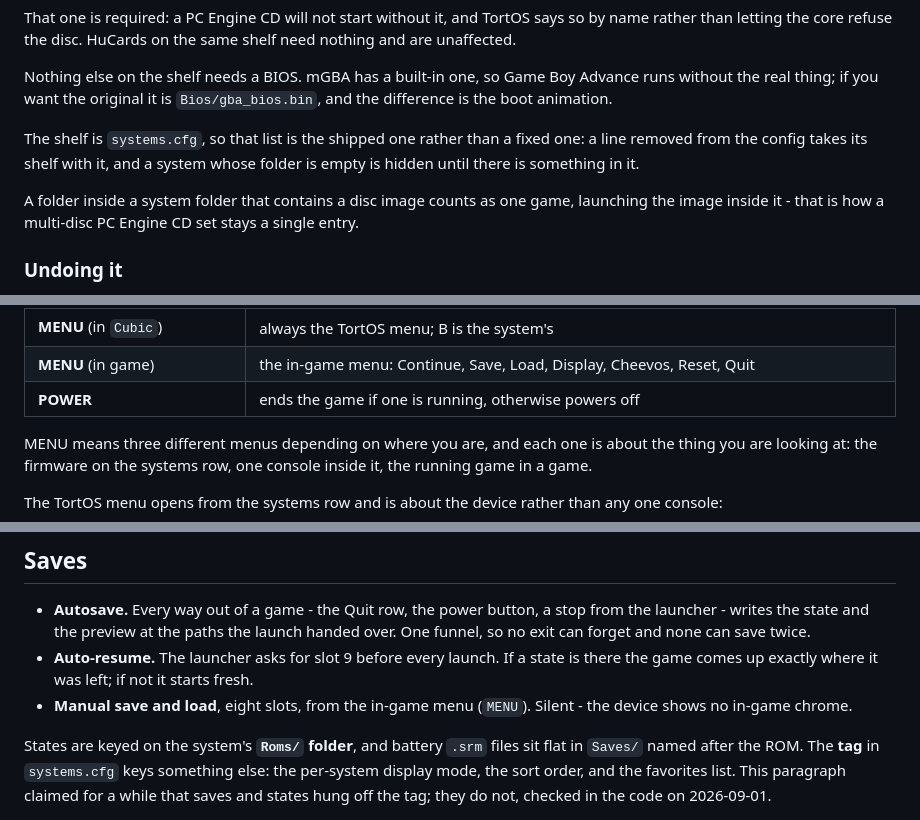
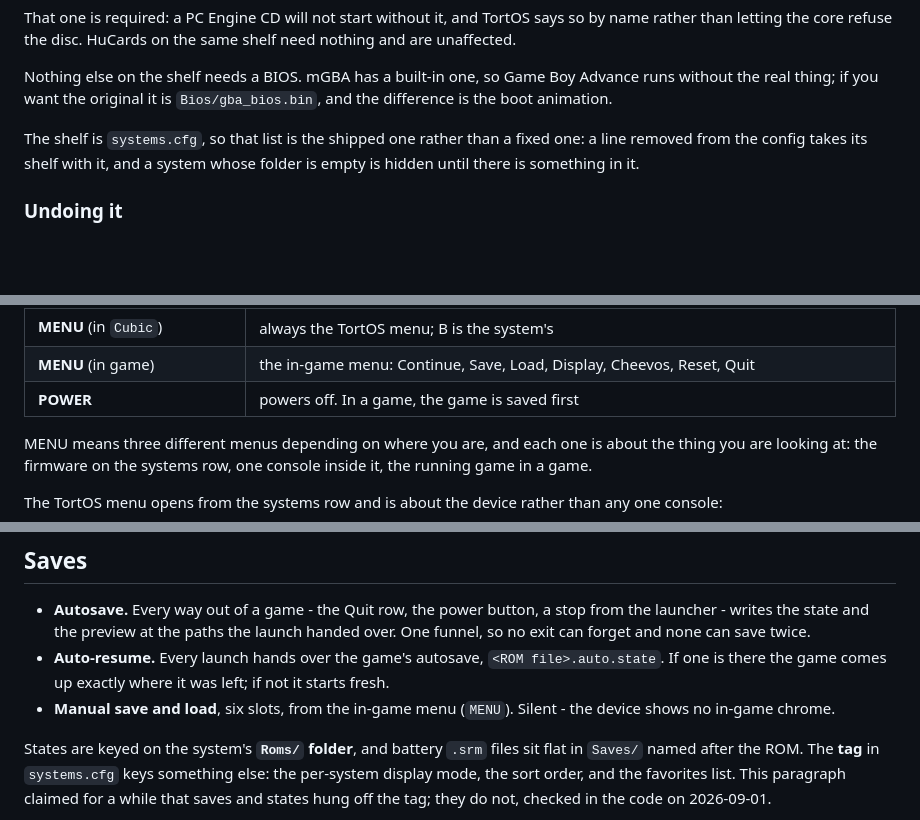
Before and after one commit to ericreinsmidt/TortOS, a Markdown page: README.md, 3 parts joined by grey strips. GitHub-like rendering; blank space fills up the shorter version.

Commit message:
Say six save slots, and what POWER does in a game
Three lines the code had moved past, and a paragraph describing nothing:

- Manual save and load has six slots, GM_SLOTS in src/game_menu.h. Eight was
  an earlier count, and game_menu.h's own comment says why it went.
- Auto-resume hands over `<ROM file>.auto.state`. There is no slot 9; the
  autosave has been named `auto` rather than numbered for a while.
- The POWER row said a press in a game ends the game. It also powers off,
  after the game saves.

And the folder paragraph is gone. It said a folder keeps a multi-disc PC
Engine CD set as one entry, and Redump's PC Engine CD list has 502 discs with
no multi-disc game in it, only a two-disc promotional catalog. An example
nobody can follow reads as a setup step, which is the confusion it caused.

```diff
--- a/README.md
+++ b/README.md
@@ -127,10 +127,6 @@ The shelf is `systems.cfg`, so that list is the shipped one rather than a fixed
 one: a line removed from the config takes its shelf with it, and a system whose
 folder is empty is hidden until there is something in it.
 
-A folder inside a system folder that contains a disc image counts as one game,
-launching the image inside it - that is how a multi-disc PC Engine CD set stays
-a single entry.
-
 ### Undoing it
 
 TortOS replaces the boot splash and the loading splash on first boot, and backs
@@ -187,7 +183,7 @@ matters to you - a card is the one part of this that gets reformatted.
 | **MENU** (inside a system) | that system's menu, below |
 | **MENU** (in `Cubic`) | always the TortOS menu; B is the system's |
 | **MENU** (in game) | the in-game menu: Continue, Save, Load, Display, Cheevos, Reset, Quit |
-| **POWER** | ends the game if one is running, otherwise powers off |
+| **POWER** | powers off. In a game, the game is saved first |
 
 MENU means three different menus depending on where you are, and each one is
 about the thing you are looking at: the firmware on the systems row, one
@@ -566,9 +562,10 @@ Pressing A on it does not start it, it continues it.
   stop from the launcher - writes the state and the preview at the paths the
   launch handed over. One funnel, so no exit can forget and none can save
   twice.
-- **Auto-resume.** The launcher asks for slot 9 before every launch. If a state
-  is there the game comes up exactly where it was left; if not it starts fresh.
-- **Manual save and load**, eight slots, from the in-game menu (`MENU`).
+- **Auto-resume.** Every launch hands over the game's autosave,
+  `<ROM file>.auto.state`. If one is there the game comes up exactly where it
+  was left; if not it starts fresh.
+- **Manual save and load**, six slots, from the in-game menu (`MENU`).
   Silent - the device shows no in-game chrome.
 
 States are keyed on the system's **`Roms/` folder**, and battery `.srm` files
```
